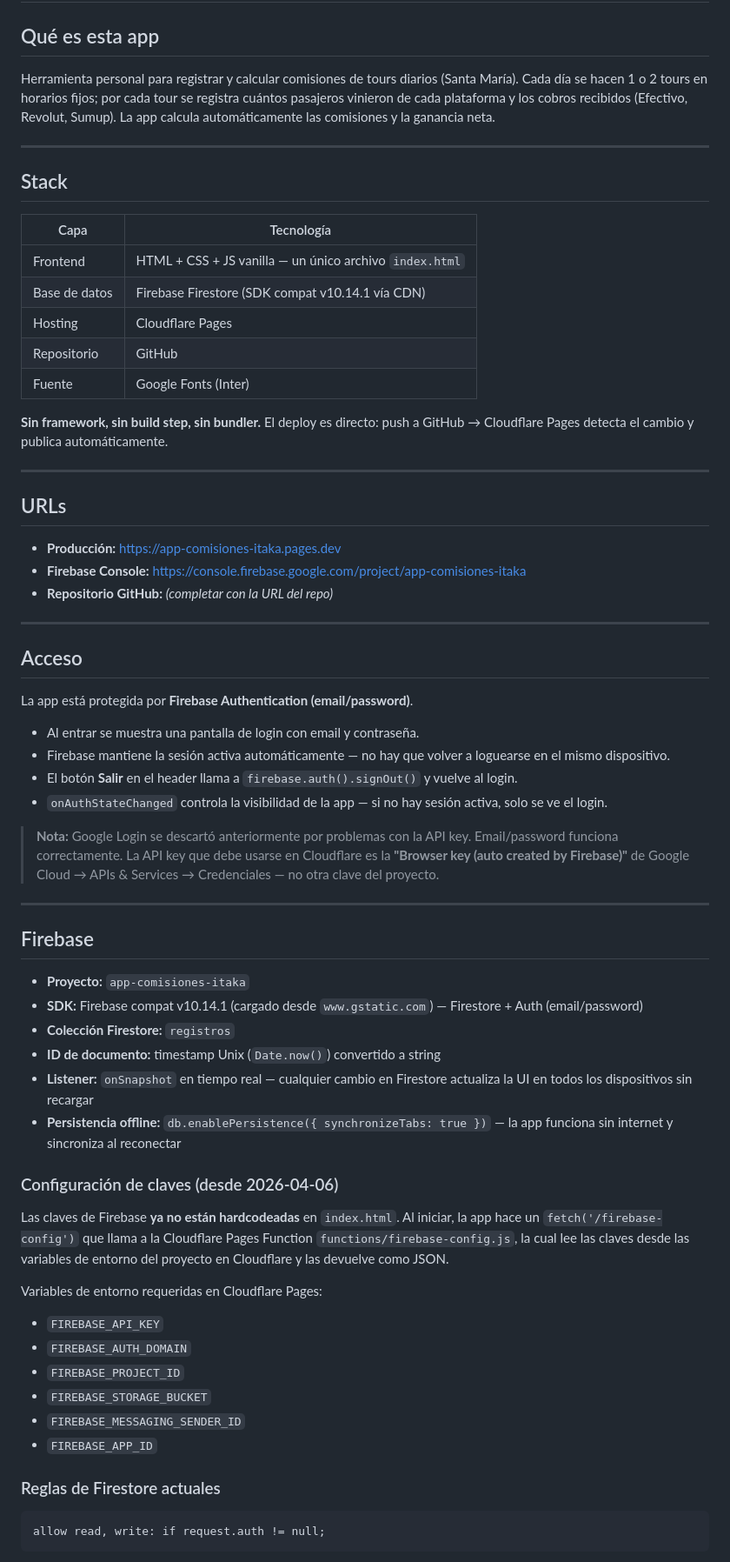
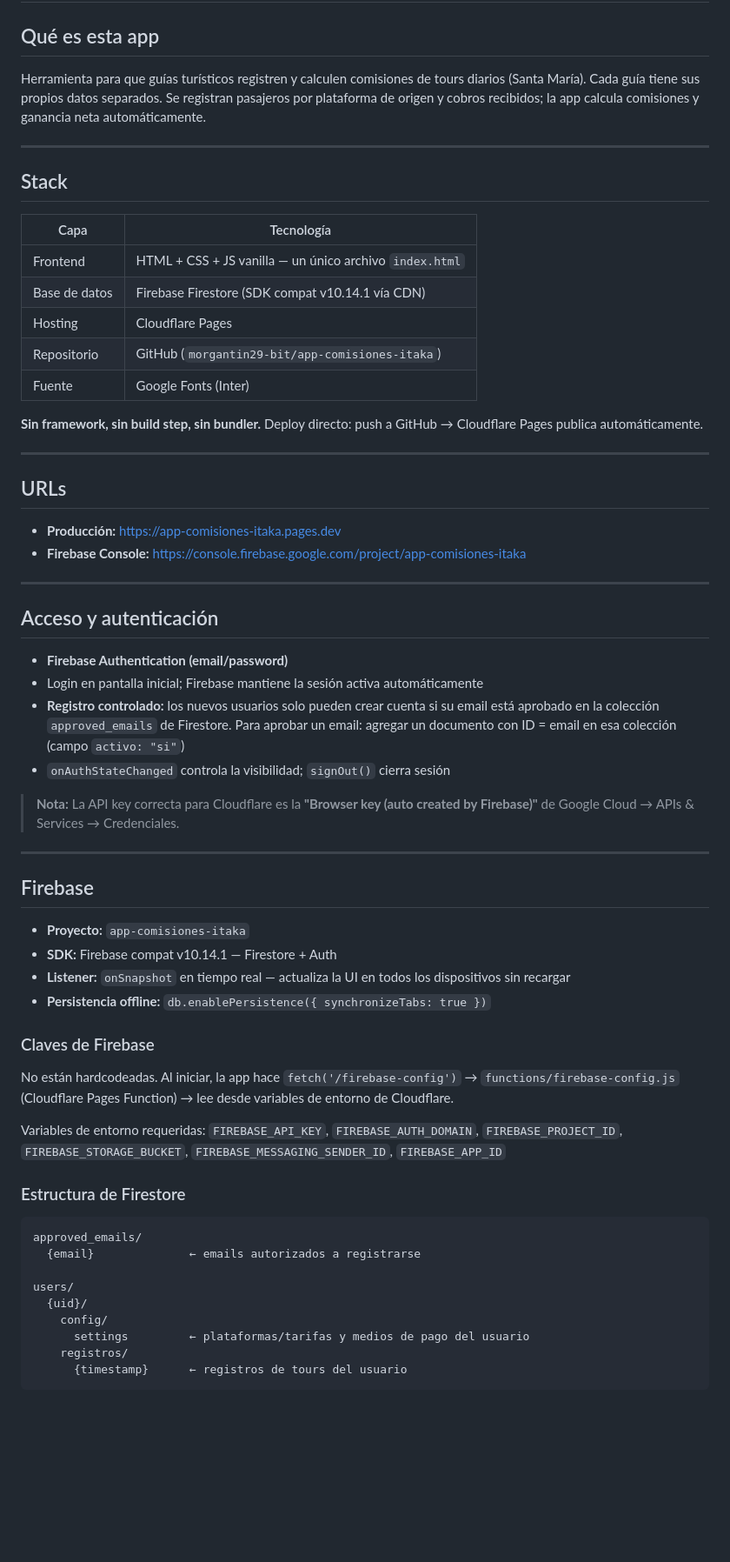
Before and after one commit to morgantin29-bit/app-comisiones-itaka, a Markdown page: CLAUDE.md, the part around one of its changes. Shown at 87% size. Rendered like a GitHub page; blank space fills up the shorter version.

````diff
--- a/CLAUDE.md
+++ b/CLAUDE.md
@@ -2,7 +2,7 @@
 
 ## Qué es esta app
 
-Herramienta personal para registrar y calcular comisiones de tours diarios (Santa María). Cada día se hacen 1 o 2 tours en horarios fijos; por cada tour se registra cuántos pasajeros vinieron de cada plataforma y los cobros recibidos (Efectivo, Revolut, Sumup). La app calcula automáticamente las comisiones y la ganancia neta.
+Herramienta para que guías turísticos registren y calculen comisiones de tours diarios (Santa María). Cada guía tiene sus propios datos separados. Se registran pasajeros por plataforma de origen y cobros recibidos; la app calcula comisiones y ganancia neta automáticamente.
 
 ---
 
@@ -13,10 +13,10 @@ Herramienta personal para registrar y calcular comisiones de tours diarios (Sant
 | Frontend | HTML + CSS + JS vanilla — un único archivo `index.html` |
 | Base de datos | Firebase Firestore (SDK compat v10.14.1 vía CDN) |
 | Hosting | Cloudflare Pages |
-| Repositorio | GitHub |
+| Repositorio | GitHub (`morgantin29-bit/app-comisiones-itaka`) |
 | Fuente | Google Fonts (Inter) |
 
-**Sin framework, sin build step, sin bundler.** El deploy es directo: push a GitHub → Cloudflare Pages detecta el cambio y publica automáticamente.
+**Sin framework, sin build step, sin bundler.** Deploy directo: push a GitHub → Cloudflare Pages publica automáticamente.
 
 ---
 
@@ -24,45 +24,43 @@ Herramienta personal para registrar y calcular comisiones de tours diarios (Sant
 
 - **Producción:** https://app-comisiones-itaka.pages.dev
 - **Firebase Console:** https://console.firebase.google.com/project/app-comisiones-itaka
-- **Repositorio GitHub:** _(completar con la URL del repo)_
 
 ---
 
-## Acceso
+## Acceso y autenticación
 
-La app está protegida por **Firebase Authentication (email/password)**.
+- **Firebase Authentication (email/password)**
+- Login en pantalla inicial; Firebase mantiene la sesión activa automáticamente
+- **Registro controlado:** los nuevos usuarios solo pueden crear cuenta si su email está aprobado en la colección `approved_emails` de Firestore. Para aprobar un email: agregar un documento con ID = email en esa colección (campo `activo: "si"`)
+- `onAuthStateChanged` controla la visibilidad; `signOut()` cierra sesión
 
-- Al entrar se muestra una pantalla de login con email y contraseña.
-- Firebase mantiene la sesión activa automáticamente — no hay que volver a loguearse en el mismo dispositivo.
-- El botón **Salir** en el header llama a `firebase.auth().signOut()` y vuelve al login.
-- `onAuthStateChanged` controla la visibilidad de la app — si no hay sesión activa, solo se ve el login.
-
-> **Nota:** Google Login se descartó anteriormente por problemas con la API key. Email/password funciona correctamente. La API key que debe usarse en Cloudflare es la **"Browser key (auto created by Firebase)"** de Google Cloud → APIs & Services → Credenciales — no otra clave del proyecto.
+> **Nota:** La API key correcta para Cloudflare es la **"Browser key (auto created by Firebase)"** de Google Cloud → APIs & Services → Credenciales.
 
 ---
 
 ## Firebase
 
 - **Proyecto:** `app-comisiones-itaka`
-- **SDK:** Firebase compat v10.14.1 (cargado desde `www.gstatic.com`) — Firestore + Auth (email/password)
-- **Colección Firestore:** `registros`
-- **ID de documento:** timestamp Unix (`Date.now()`) convertido a string
-- **Listener:** `onSnapshot` en tiempo real — cualquier cambio en Firestore actualiza la UI en todos los dispositivos sin recargar
-- **Persistencia offline:** `db.enablePersistence({ synchronizeTabs: true })` — la app funciona sin internet y sincroniza al reconectar
+- **SDK:** Firebase compat v10.14.1 — Firestore + Auth
+- **Listener:** `onSnapshot` en tiempo real — actualiza la UI en todos los dispositivos sin recargar
+- **Persistencia offline:** `db.enablePersistence({ synchronizeTabs: true })`
 
-### Configuración de claves (desde 2026-04-06)
+### Claves de Firebase
 
-Las claves de Firebase **ya no están hardcodeadas** en `index.html`. Al iniciar, la app hace un `fetch('/firebase-config')` que llama a la Cloudflare Pages Function `functions/firebase-config.js`, la cual lee las claves desde las variables de entorno del proyecto en Cloudflare y las devuelve como JSON.
+No están hardcodeadas. Al iniciar, la app hace `fetch('/firebase-config')` → `functions/firebase-config.js` (Cloudflare Pages Function) → lee desde variables de entorno de Cloudflare.
 
-Variables de entorno requeridas en Cloudflare Pages:
-- `FIREBASE_API_KEY`
-- `FIREBASE_AUTH_DOMAIN`
-- `FIREBASE_PROJECT_ID`
-- `FIREBASE_STORAGE_BUCKET`
-- `FIREBASE_MESSAGING_SENDER_ID`
-- `FIREBASE_APP_ID`
+Variables de entorno requeridas: `FIREBASE_API_KEY`, `FIREBASE_AUTH_DOMAIN`, `FIREBASE_PROJECT_ID`, `FIREBASE_STORAGE_BUCKET`, `FIREBASE_MESSAGING_SENDER_ID`, `FIREBASE_APP_ID`
 
-### Reglas de Firestore actuales
+### Estructura de Firestore
+
 ```
-allow read, write: if request.auth != null;
+approved_emails/
+  {email}              ← emails autorizados a registrarse
+
+users/
+  {uid}/
+    config/
+      settings         ← plataformas/tarifas y medios de pago del usuario
+    registros/
+      {timestamp}      ← registros de tours del usuario
 ```
````
Also changed, not shown: other parts of CLAUDE.md (+97 -86 lines).
